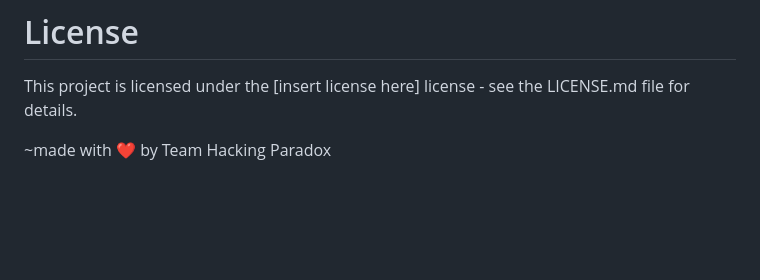
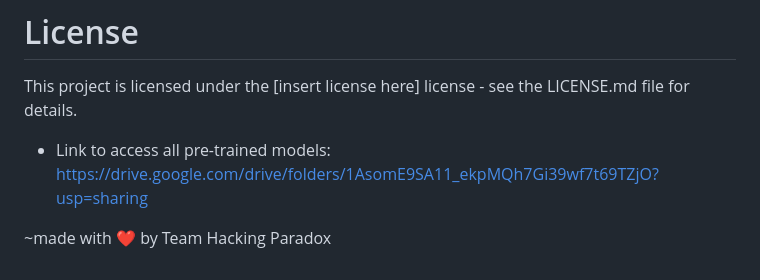
Before and after one commit to iamKed/Health-Care, a Markdown page: README.md, the part around the change. Rendered like a GitHub page; blank space fills up the shorter version.

```diff
--- a/README.md
+++ b/README.md
@@ -56,6 +56,7 @@ Keras
 # License
 This project is licensed under the [insert license here] license - see the LICENSE.md file for details.
 
-
+* Link to access all pre-trained models:
+https://drive.google.com/drive/folders/1AsomE9SA11_ekpMQh7Gi39wf7t69TZjO?usp=sharing
 
 ~made with ❤️ by Team Hacking Paradox
```
